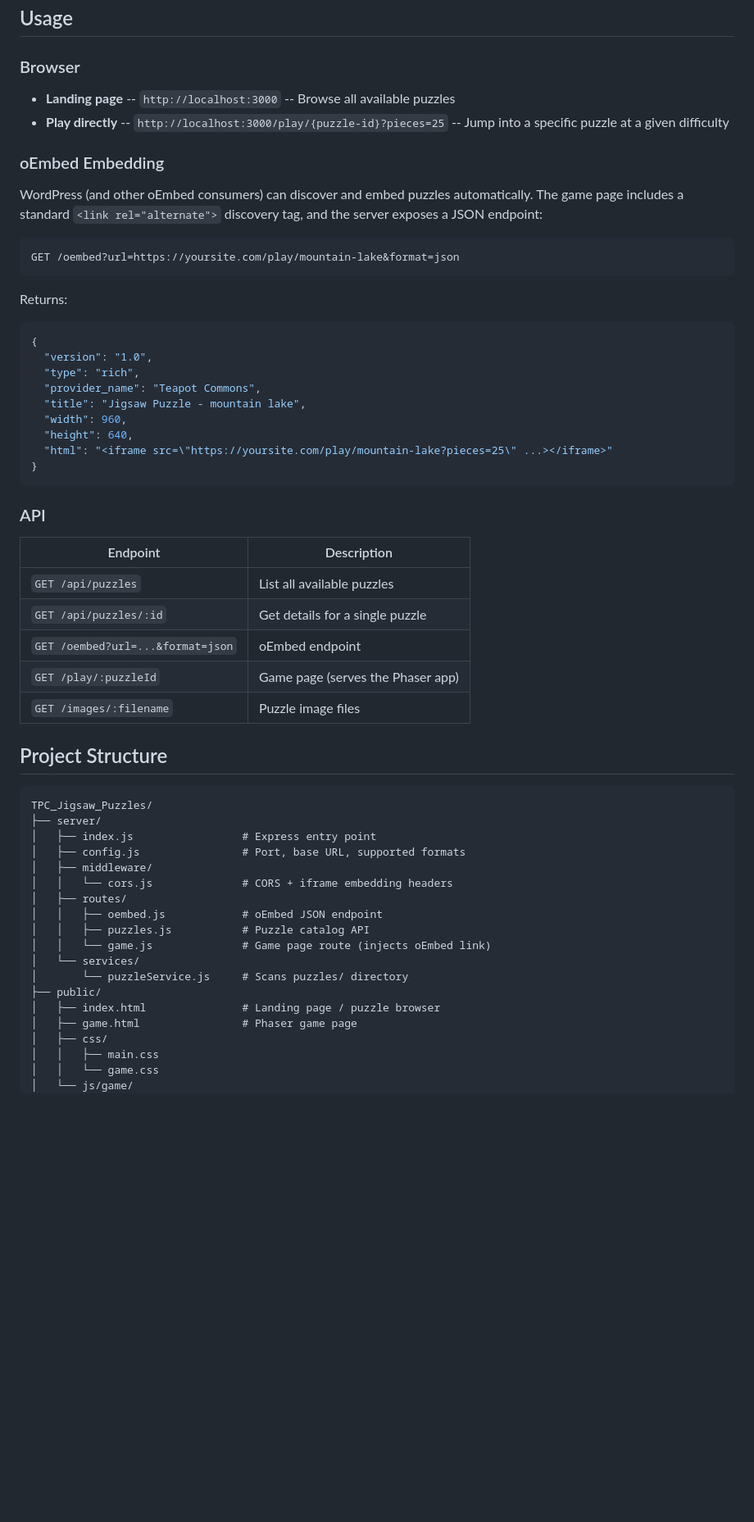
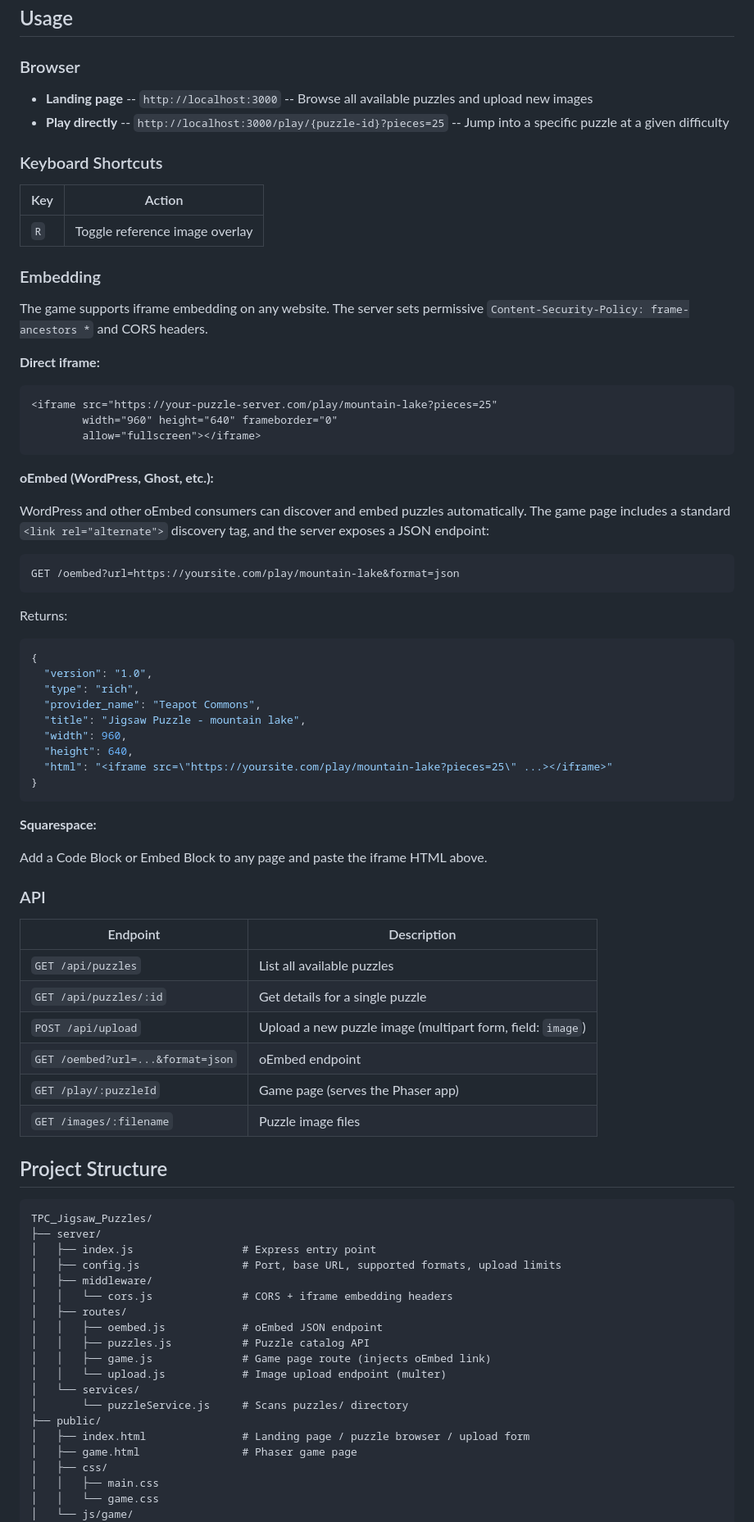
Before and after one commit to Wedge-Dev-Co/TPC_Jigsaw_Puzzles, a Markdown page: README.md, the part around one of its changes. Shown at 82% size. GitHub-like rendering; blank space fills up the shorter version.

````diff
--- a/README.md
+++ b/README.md
@@ -58,12 +69,30 @@ No restart required -- new images appear in the API and menu immediately.
 
 ### Browser
 
-- **Landing page** -- `http://localhost:3000` -- Browse all available puzzles
+- **Landing page** -- `http://localhost:3000` -- Browse all available puzzles and upload new images
 - **Play directly** -- `http://localhost:3000/play/{puzzle-id}?pieces=25` -- Jump into a specific puzzle at a given difficulty
 
-### oEmbed Embedding
+### Keyboard Shortcuts
 
-WordPress (and other oEmbed consumers) can discover and embed puzzles automatically. The game page includes a standard `<link rel="alternate">` discovery tag, and the server exposes a JSON endpoint:
+| Key | Action |
+|-----|--------|
+| `R` | Toggle reference image overlay |
+
+### Embedding
+
+The game supports iframe embedding on any website. The server sets permissive `Content-Security-Policy: frame-ancestors *` and CORS headers.
+
+**Direct iframe:**
+
+```html
+<iframe src="https://your-puzzle-server.com/play/mountain-lake?pieces=25"
+        width="960" height="640" frameborder="0"
+        allow="fullscreen"></iframe>
+```
+
+**oEmbed (WordPress, Ghost, etc.):**
+
+WordPress and other oEmbed consumers can discover and embed puzzles automatically. The game page includes a standard `<link rel="alternate">` discovery tag, and the server exposes a JSON endpoint:
 
 ```
 GET /oembed?url=https://yoursite.com/play/mountain-lake&format=json
@@ -83,12 +112,17 @@ Returns:
 }
 ```
 
+**Squarespace:**
+
+Add a Code Block or Embed Block to any page and paste the iframe HTML above.
+
 ### API
 
 | Endpoint | Description |
 |----------|-------------|
 | `GET /api/puzzles` | List all available puzzles |
 | `GET /api/puzzles/:id` | Get details for a single puzzle |
+| `POST /api/upload` | Upload a new puzzle image (multipart form, field: `image`) |
 | `GET /oembed?url=...&format=json` | oEmbed endpoint |
 | `GET /play/:puzzleId` | Game page (serves the Phaser app) |
 | `GET /images/:filename` | Puzzle image files |
@@ -99,17 +133,18 @@ Returns:
 TPC_Jigsaw_Puzzles/
 ├── server/
 │   ├── index.js                 # Express entry point
-│   ├── config.js                # Port, base URL, supported formats
+│   ├── config.js                # Port, base URL, supported formats, upload limits
 │   ├── middleware/
 │   │   └── cors.js              # CORS + iframe embedding headers
 │   ├── routes/
 │   │   ├── oembed.js            # oEmbed JSON endpoint
 │   │   ├── puzzles.js           # Puzzle catalog API
-│   │   └── game.js              # Game page route (injects oEmbed link)
+│   │   ├── game.js              # Game page route (injects oEmbed link)
+│   │   └── upload.js            # Image upload endpoint (multer)
 │   └── services/
 │       └── puzzleService.js     # Scans puzzles/ directory
 ├── public/
-│   ├── index.html               # Landing page / puzzle browser
+│   ├── index.html               # Landing page / puzzle browser / upload form
 │   ├── game.html                # Phaser game page
 │   ├── css/
 │   │   ├── main.css
````
Also changed, not shown: other parts of README.md (+22 -11 lines).
